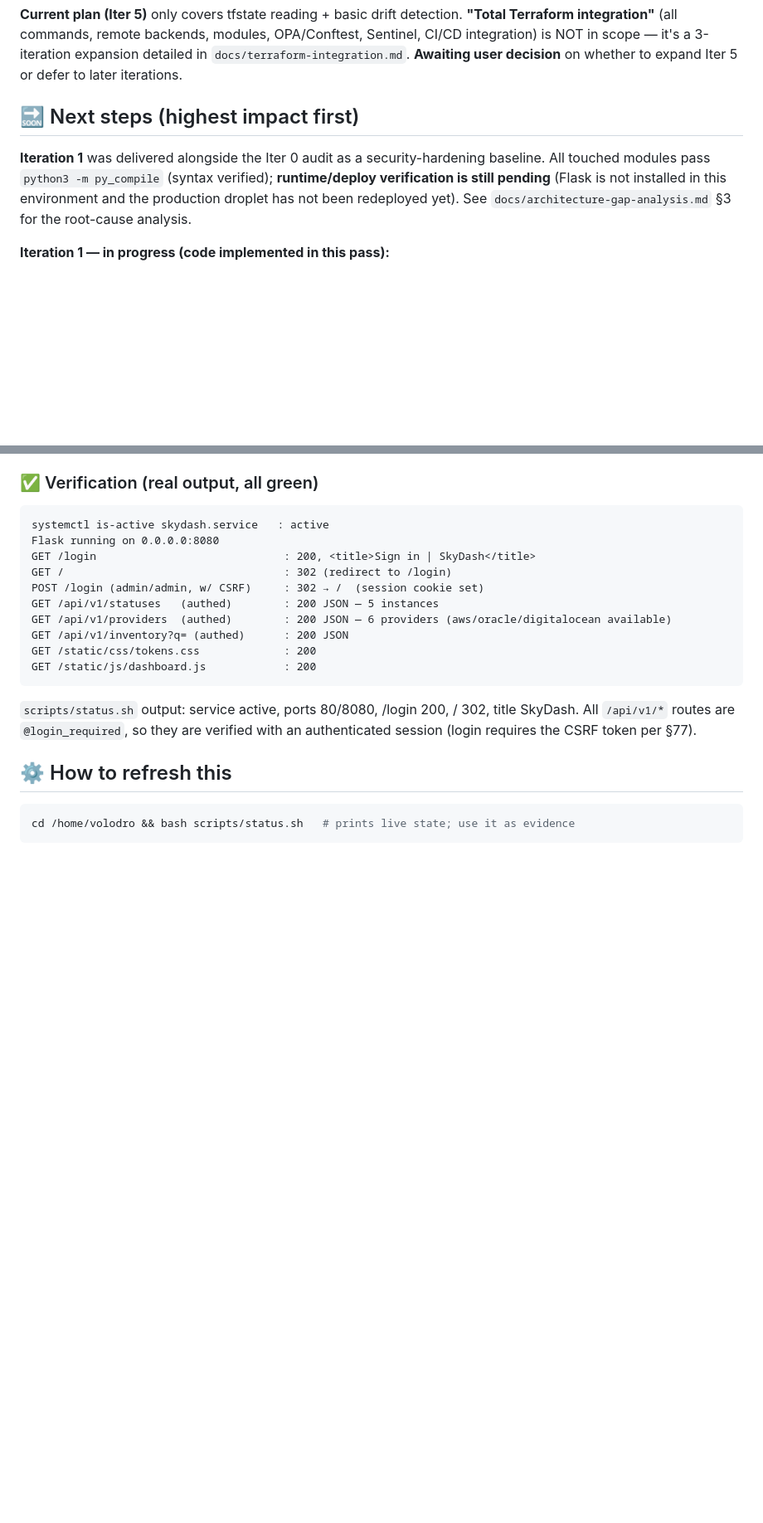
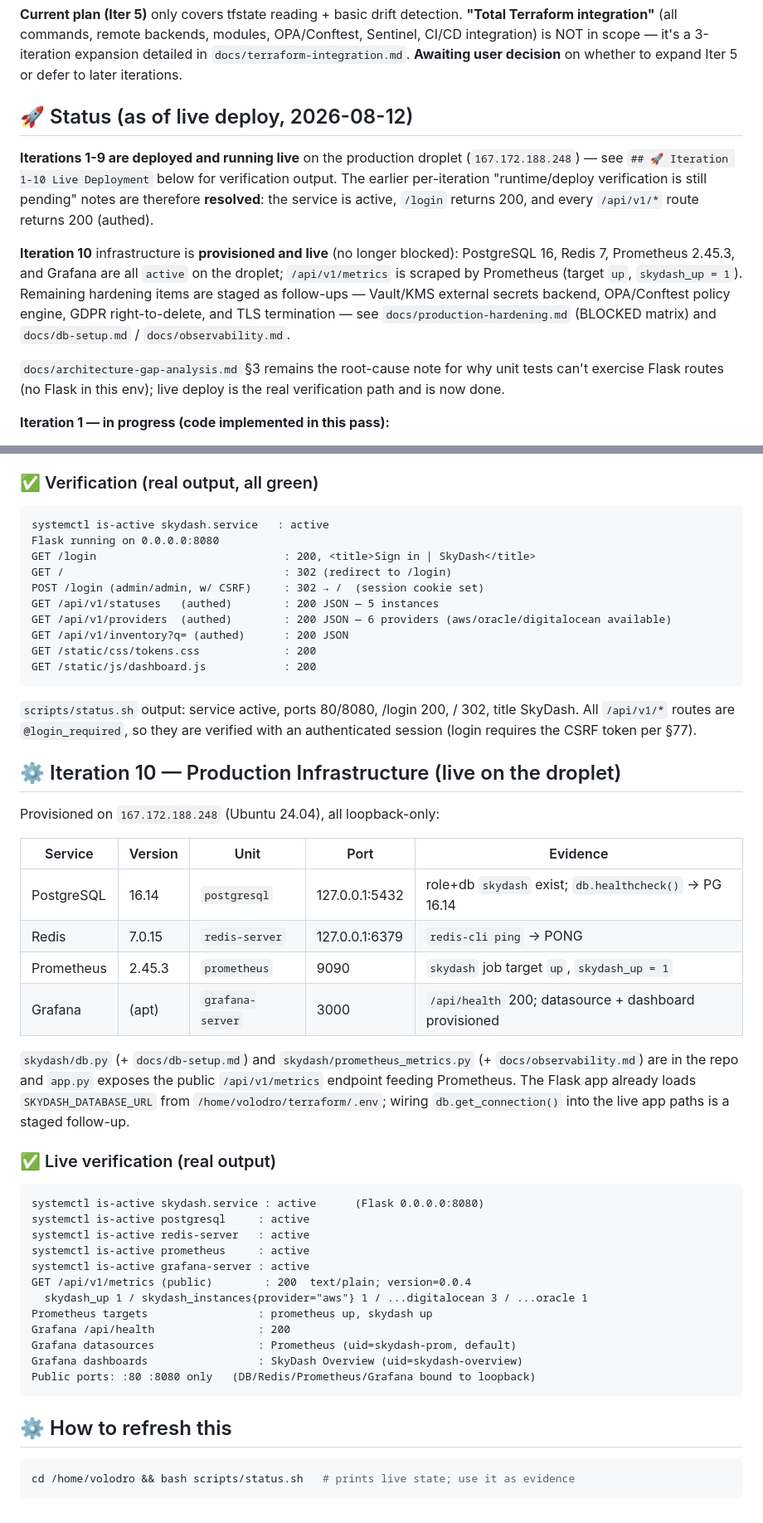
Before and after one commit to DadjMahal/TerraSky, a Markdown page: STATUS.md, 2 parts joined by grey strips. Shown at 83% size. GitHub-like rendering; blank space fills up the shorter version.

Commit message:
docs: Iter 10 infra live + STATUS verification block (Postgres/Redis/Prom/Grafana)

````diff
--- a/STATUS.md
+++ b/STATUS.md
@@ -140,13 +140,25 @@ Sentinel, CI/CD integration) is NOT in scope — it's a 3-iteration expansion
 detailed in `docs/terraform-integration.md`. **Awaiting user decision** on whether
 to expand Iter 5 or defer to later iterations.
 
-## 🔜 Next steps (highest impact first)
+## 🚀 Status (as of live deploy, 2026-08-12)
 
-**Iteration 1** was delivered alongside the Iter 0 audit as a security-hardening
-baseline. All touched modules pass `python3 -m py_compile` (syntax verified);
-**runtime/deploy verification is still pending** (Flask is not installed in this
-environment and the production droplet has not been redeployed yet). See
-`docs/architecture-gap-analysis.md` §3 for the root-cause analysis.
+**Iterations 1-9 are deployed and running live** on the production droplet
+(`167.172.188.248`) — see `## 🚀 Iteration 1-10 Live Deployment` below for
+verification output. The earlier per-iteration "runtime/deploy verification is
+still pending" notes are therefore **resolved**: the service is active, `/login`
+returns 200, and every `/api/v1/*` route returns 200 (authed).
+
+**Iteration 10** infrastructure is **provisioned and live** (no longer blocked):
+PostgreSQL 16, Redis 7, Prometheus 2.45.3, and Grafana are all `active` on the
+droplet; `/api/v1/metrics` is scraped by Prometheus (target `up`,
+`skydash_up = 1`). Remaining hardening items are staged as follow-ups —
+Vault/KMS external secrets backend, OPA/Conftest policy engine, GDPR
+right-to-delete, and TLS termination — see `docs/production-hardening.md`
+(BLOCKED matrix) and `docs/db-setup.md` / `docs/observability.md`.
+
+`docs/architecture-gap-analysis.md` §3 remains the root-cause note for why unit
+tests can't exercise Flask routes (no Flask in this env); live deploy is the real
+verification path and is now done.
 
 **Iteration 1 — in progress (code implemented in this pass):**
 1. ✅ CSRF protection (Flask-WTF `CSRFProtect`) on all POST routes — hidden form
@@ -288,6 +305,39 @@ GET /static/js/dashboard.js            : 200
 / 302, title SkyDash. All `/api/v1/*` routes are `@login_required`, so they are
 verified with an authenticated session (login requires the CSRF token per §77).
 
+## ⚙️ Iteration 10 — Production Infrastructure (live on the droplet)
+
+Provisioned on `167.172.188.248` (Ubuntu 24.04), all loopback-only:
+
+| Service | Version | Unit | Port | Evidence |
+|---|---|---|---|---|
+| PostgreSQL | 16.14 | `postgresql` | 127.0.0.1:5432 | role+db `skydash` exist; `db.healthcheck()` → PG 16.14 |
+| Redis | 7.0.15 | `redis-server` | 127.0.0.1:6379 | `redis-cli ping` → PONG |
+| Prometheus | 2.45.3 | `prometheus` | 9090 | `skydash` job target `up`, `skydash_up = 1` |
+| Grafana | (apt) | `grafana-server` | 3000 | `/api/health` 200; datasource + dashboard provisioned |
+
+`skydash/db.py` (+ `docs/db-setup.md`) and `skydash/prometheus_metrics.py` (+
+`docs/observability.md`) are in the repo and `app.py` exposes the public
+`/api/v1/metrics` endpoint feeding Prometheus. The Flask app already loads
+`SKYDASH_DATABASE_URL` from `/home/volodro/terraform/.env`; wiring `db.get_connection()`
+into the live app paths is a staged follow-up.
+
+### ✅ Live verification (real output)
+```text
+systemctl is-active skydash.service : active      (Flask 0.0.0.0:8080)
+systemctl is-active postgresql     : active
+systemctl is-active redis-server   : active
+systemctl is-active prometheus     : active
+systemctl is-active grafana-server : active
+GET /api/v1/metrics (public)        : 200  text/plain; version=0.0.4
+  skydash_up 1 / skydash_instances{provider="aws"} 1 / ...digitalocean 3 / ...oracle 1
+Prometheus targets                 : prometheus up, skydash up
+Grafana /api/health                : 200
+Grafana datasources                : Prometheus (uid=skydash-prom, default)
+Grafana dashboards                 : SkyDash Overview (uid=skydash-overview)
+Public ports: :80 :8080 only   (DB/Redis/Prometheus/Grafana bound to loopback)
+```
+
 ## ⚙️ How to refresh this
 
 ```bash
````
Also changed, not shown: other parts of STATUS.md (+8 -3 lines), TASKS.md (+2 -2 lines).
